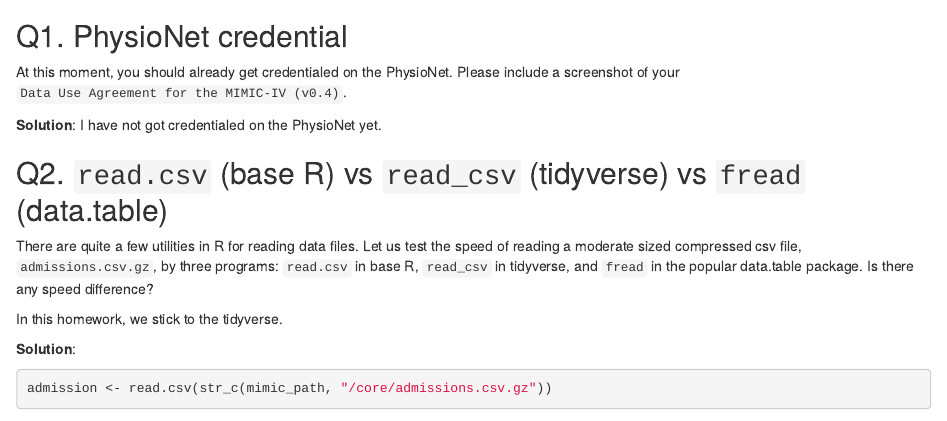
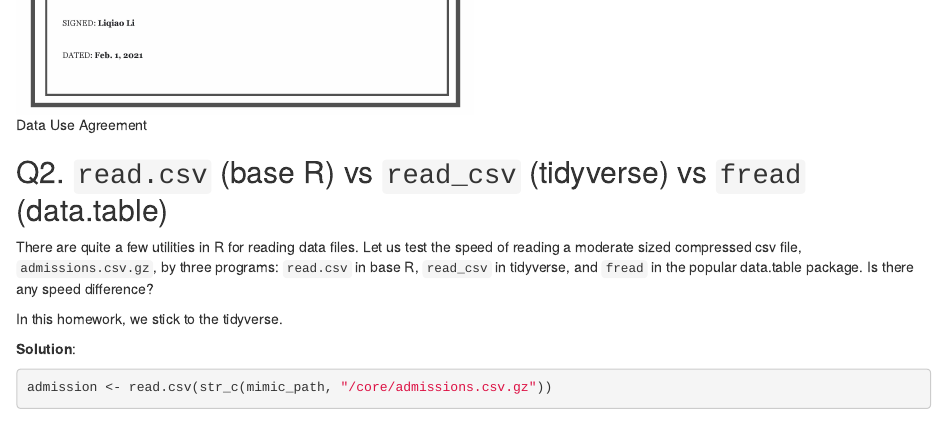
Before and after one commit to liqiao93/biostat-203b-2021-winter, an R Markdown document (hw2/hw2sol.Rmd): the page in a window 1100 px wide, from 1830 px down before the commit and from 2370 px down after it. Rendered offline with R 4.5, knitr and Pandoc, with nearby package versions; some code elsewhere in the file could not run offline.

Commit message:
Completed hw2 Q1-Q3

````diff
--- a/hw2/hw2sol.Rmd
+++ b/hw2/hw2sol.Rmd
@@ -39,7 +39,11 @@
 
 At this moment, you should already get credentialed on the PhysioNet. Please include a screenshot of your `Data Use Agreement for the MIMIC-IV (v0.4)`.
 
-**Solution**: I have not got credentialed on the PhysioNet yet.
+**Solution**:
+
+```{r echo=FALSE, out.width="50%", fig.cap="Data Use Agreement"}
+knitr::include_graphics("Agreement_MIMIC-IV.png")
+```
 
 ## Q2. `read.csv` (base R) vs `read_csv` (tidyverse) vs `fread` (data.table)
 
````
Also changed, not shown: hw2/Agreement_MIMIC-IV.png (added), hw2/hw2sol_files/figure-html/unnamed-chunk-10-1.png (added), hw2/hw2sol_files/figure-html/unnamed-chunk-11-1.png (added), hw2/hw2sol_files/figure-html/unnamed-chunk-12-1.png (added), hw2/hw2sol_files/figure-html/unnamed-chunk-13-1.png (added).
